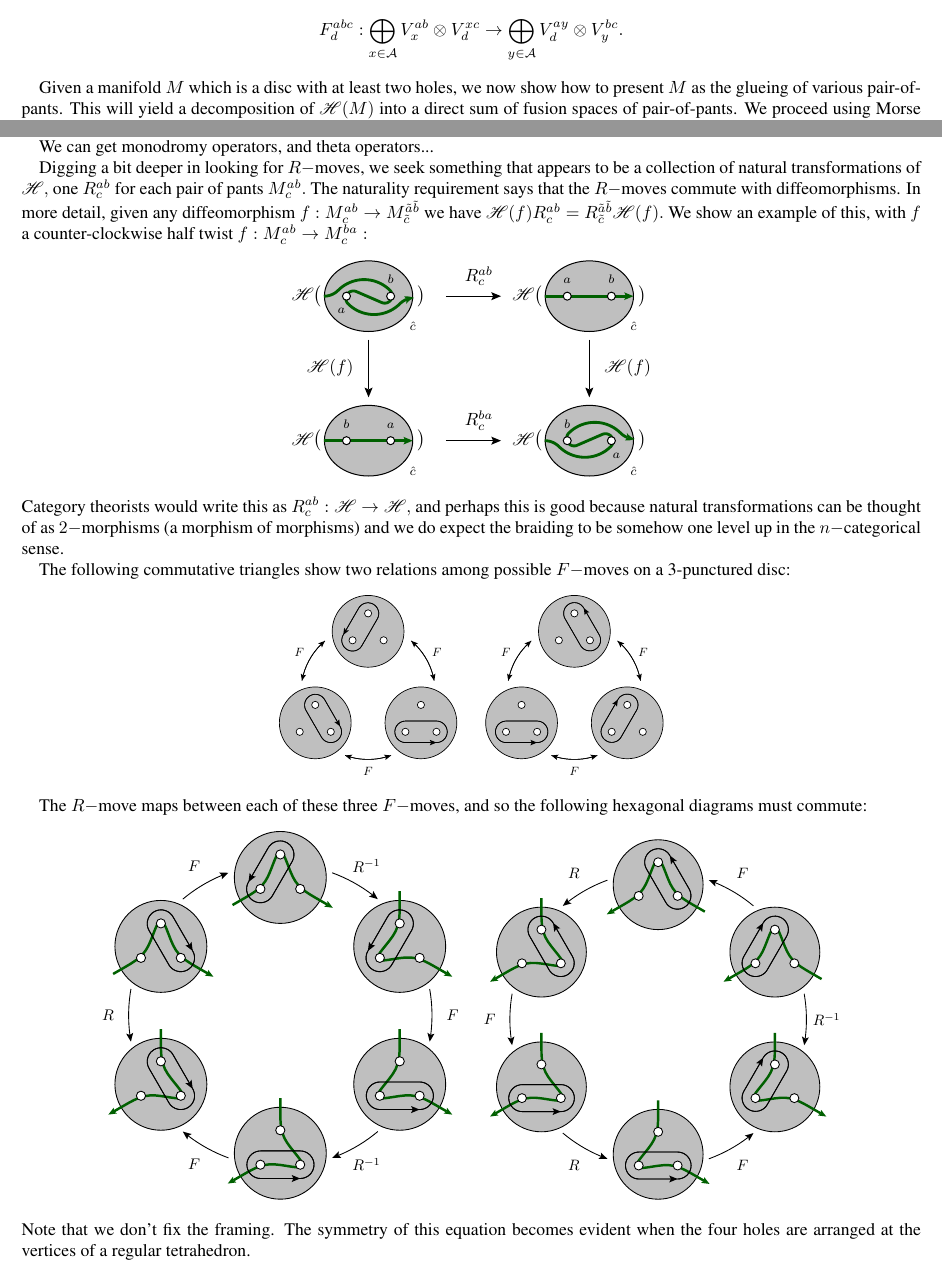
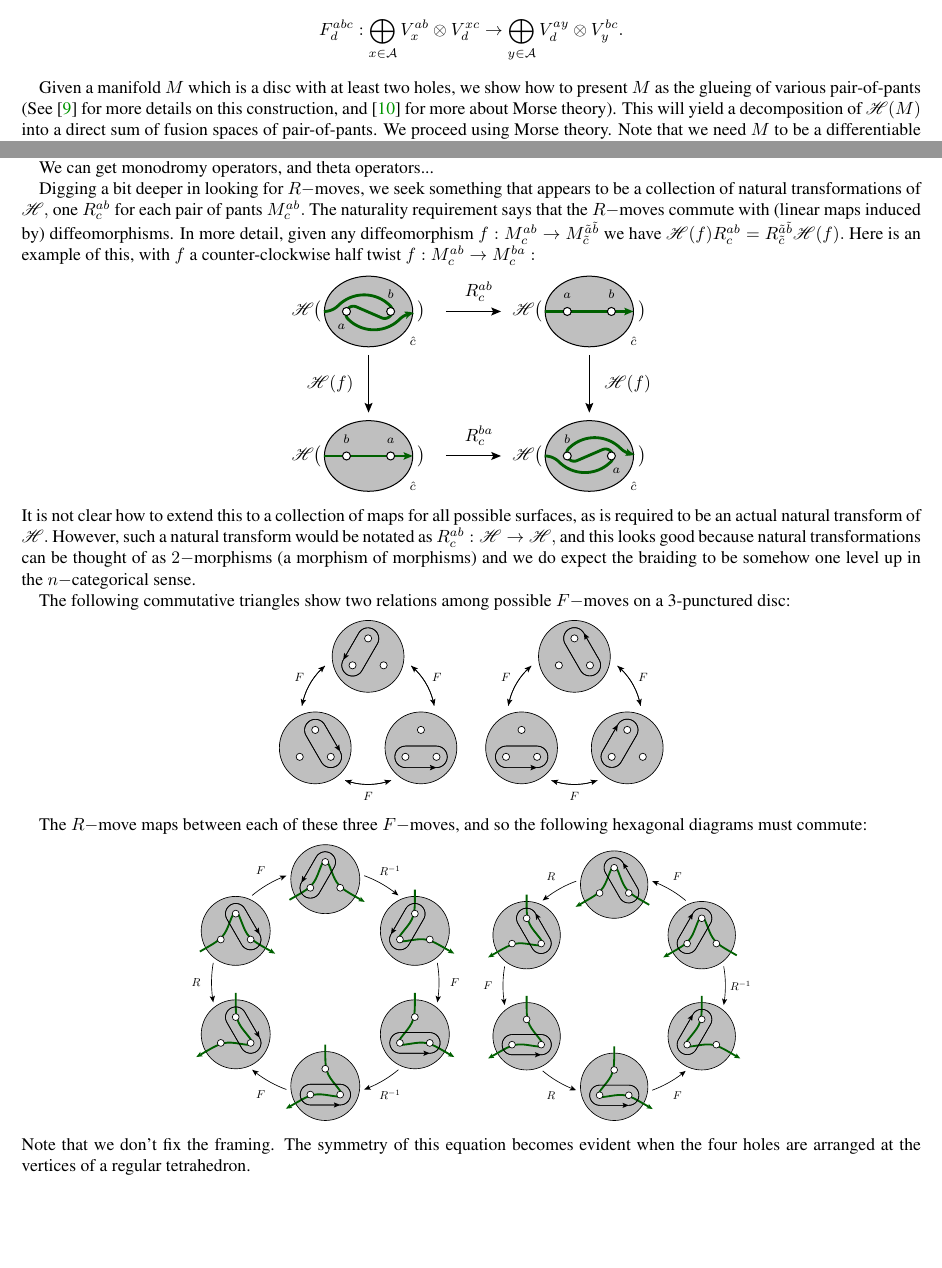
Before and after one commit to punkdit/fibonacci, a LaTeX paper (supplement.tex): two parts of pages 4 and 6 of 9, joined at a grey line, cut so that both start at the same text, the shorter picture padded with empty space. Compiled offline with pdfLaTeX.

Commit message:
commit edits

```diff
--- a/supplement.tex
+++ b/supplement.tex
@@ -417,8 +417,10 @@ $$
 %of the fusion space.
 Given a manifold $M$ which is
 a disc with at least two holes,
-we now show how to present $M$ as the glueing of various
-pair-of-pants.
+we show how to present $M$ as the glueing of various
+pair-of-pants
+(See \cite{Ivanov2001} for more details on this construction,
+and \cite{Ghrist2014} for more about Morse theory).
 This will yield a decomposition of $\F(M)$ into a direct
 sum of fusion spaces of pair-of-pants. % $V_{ab}^c$'s.
 %The pair-of-pants can be found using Morse theory.
@@ -565,19 +568,24 @@ we seek something that
 appears to be a collection of natural transformations of $\F,$
 one $R^{ab}_c$ for each pair of pants $M^{ab}_c.$
 The naturality requirement says that
-the $R-$moves commute with diffeomorphisms.
+the $R-$moves commute with (linear maps induced by) diffeomorphisms.
 In more detail,
 given any diffeomorphism
 $f:M^{ab}_c\to M^{\tilde{a}\tilde{b}}_{\tilde{c}}$
 we have $\F(f)R^{ab}_c=R^{\tilde{a}\tilde{b}}_{\tilde{c}}\F(f).$
-We show an example of this, with $f$ a counter-clockwise half twist
+Here is an example of this, with $f$ a counter-clockwise half twist
 $f:M^{ab}_c\to M^{ba}_c:$
 \begin{center}
 \includegraphics[]{pic-natural.pdf}
 \end{center}
-Category theorists would write this as
+It is not clear how to extend this to
+a collection of maps for all possible surfaces, as is
+required to be an actual
+natural transform of $\F.$
+However, such a natural transform would be notated as
+%category theorists would write this as
 $ R^{ab}_c : \F\to\F,$
-and perhaps this is good because natural transformations
+and this looks good because natural transformations
 can be thought of as $2-$morphisms (a morphism of morphisms) and we
 do expect the braiding to be somehow one level up
 in the $n-$categorical sense.
@@ -595,8 +603,8 @@ The $R-$move maps between each of these
 three $F-$moves, and so the
 following hexagonal diagrams must commute:
 \begin{center}
-\includegraphics[width=0.4\columnwidth]{pic-hexagon.pdf}
-\ \ \ \ \includegraphics[width=0.4\columnwidth]{pic-hexagon-r.pdf}
+\includegraphics[width=0.3\columnwidth]{pic-hexagon.pdf}
+\ \ \ \ \includegraphics[width=0.3\columnwidth]{pic-hexagon-r.pdf}
 \end{center}
 Note that we don't fix the framing.
 The symmetry of this equation becomes evident when
```
Also changed, not shown: refs2.bib (+19 -0 lines), example-problem-1.eps (deleted), pic-2-curve.pdf, pic-chain.pdf, pic-disc.pdf, pic-glue-fmove.pdf, pic-glue.pdf, pic-pop.pdf, supplement.tex (3 more changed lines), 1 other file.
